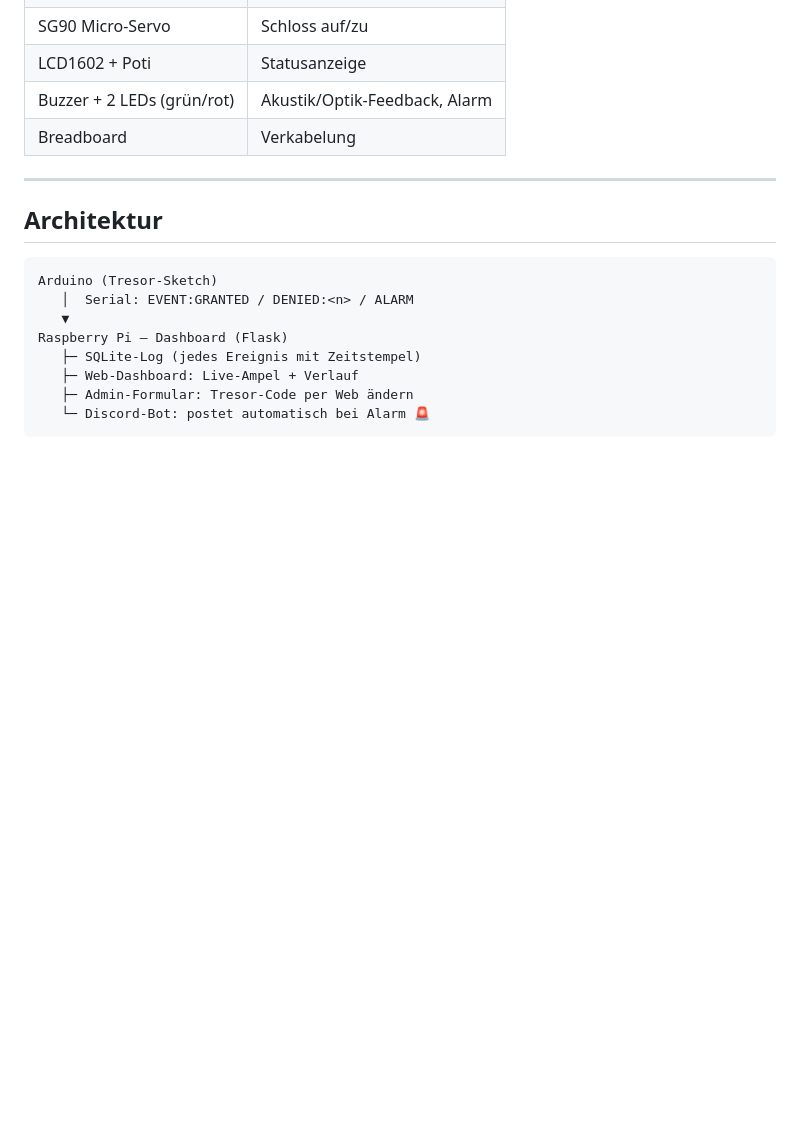
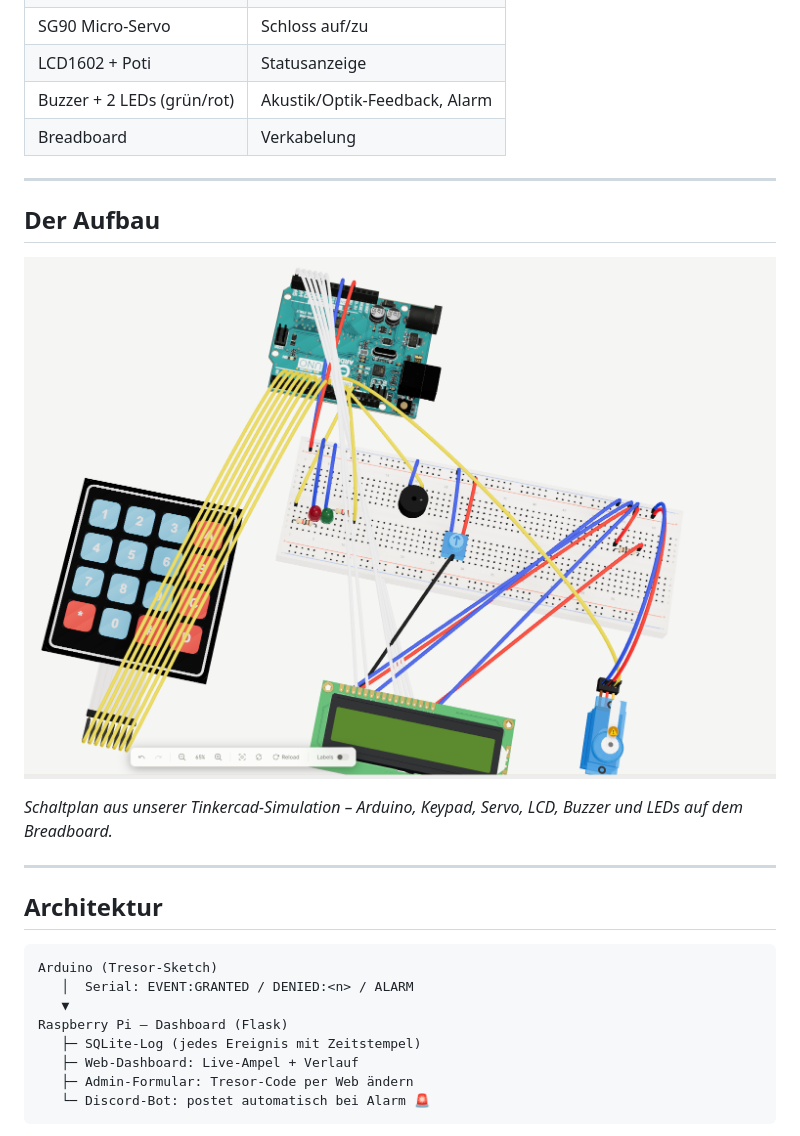
Before and after one commit to 47Felix/RasberryPI-Team-13, a Markdown page: Praesentation/tresor-praesentation.md, the part around the change. GitHub-like rendering; pictures changed too: Praesentation/assets/schaltung-tinkercad.png (added); blank space fills up the shorter version.

```diff
--- a/Praesentation/tresor-praesentation.md
+++ b/Praesentation/tresor-praesentation.md
@@ -36,6 +36,14 @@ Elegoo-UNO-R3-Starter-Kit:
 | LCD1602 + Poti | Statusanzeige |
 | Buzzer + 2 LEDs (grün/rot) | Akustik/Optik-Feedback, Alarm |
 | Breadboard | Verkabelung |
+
+---
+
+## Der Aufbau
+
+![w:900](assets/schaltung-tinkercad.png)
+
+*Schaltplan aus unserer Tinkercad-Simulation – Arduino, Keypad, Servo, LCD, Buzzer und LEDs auf dem Breadboard.*
 
 ---
 
```
Also changed, not shown: Praesentation/README.md (+4 -2 lines), 1 other file.
